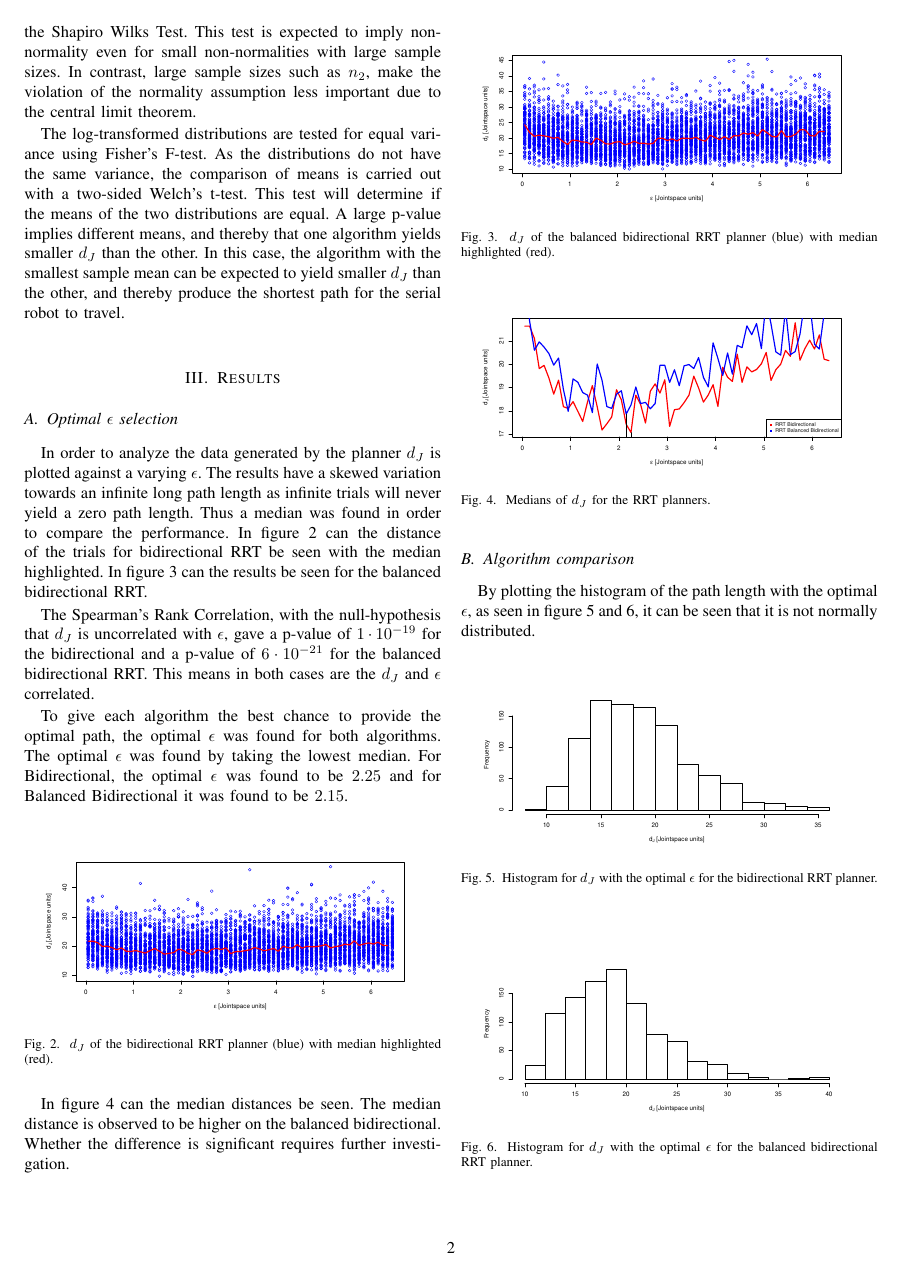
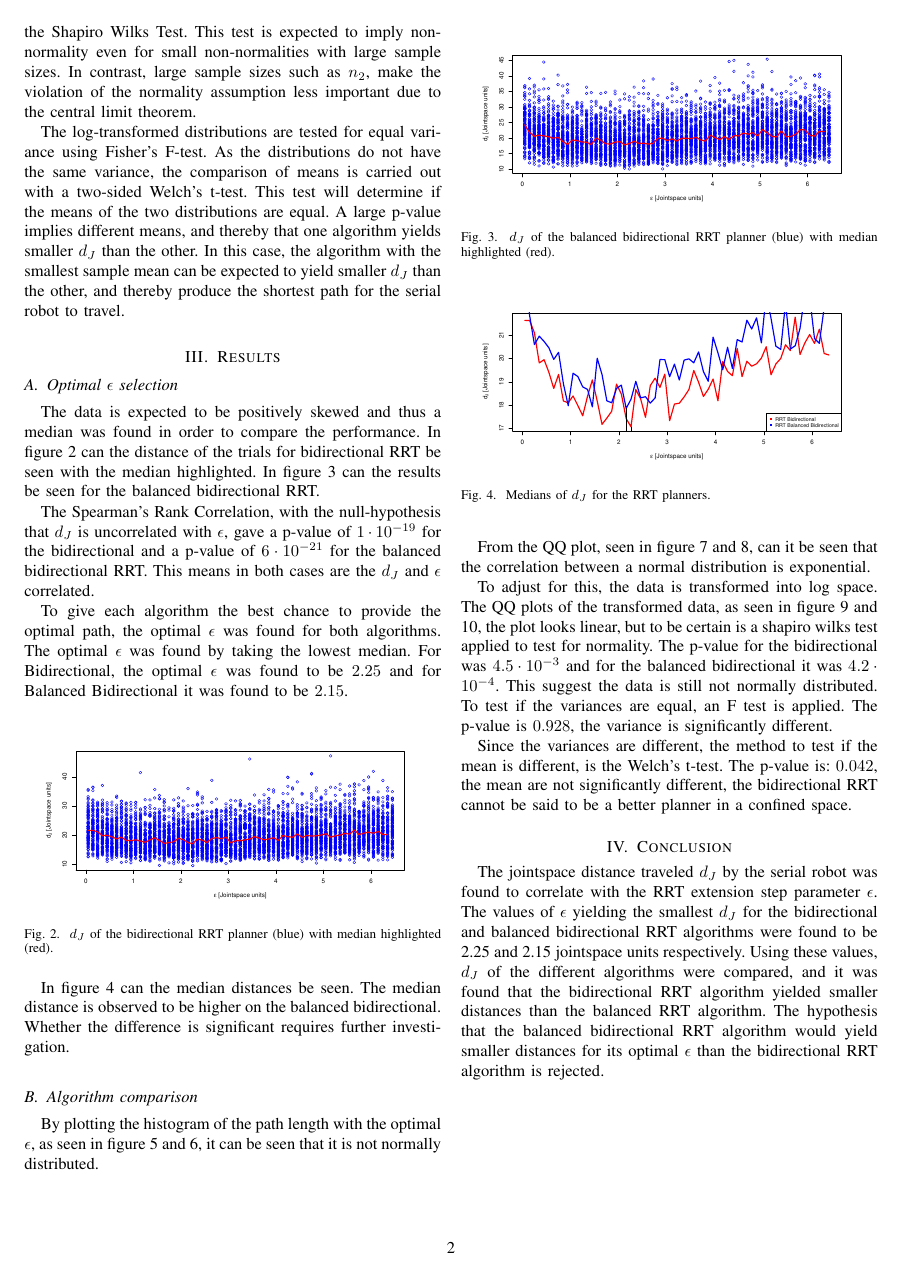
Before and after one commit to niive12/scm, a LaTeX paper (document/master_doc.tex, which reads document/results.tex): page 2 of 3. Compiled offline with pdfLaTeX.

Commit message:
minor edits

```diff
--- a/document/results.tex
+++ b/document/results.tex
@@ -1,9 +1,7 @@
 \section{Results}
 \subsection{Optimal \(\epsilon\) selection}
 
-In order to analyze the data generated by the planner \(d_J\) is plotted against a varying \(\epsilon\).
-The results have a skewed variation towards an infinite long path length as infinite trials will never yield a zero path length.
-Thus a median was found in order to compare the performance.
+The data is expected to be positively skewed and thus a median was found in order to compare the performance.
 In figure \ref{fig:bidir_correlated} can the distance of the trials for bidirectional RRT be seen with the median highlighted.
 In figure \ref{fig:balanced_correlated} can the results be seen for the balanced bidirectional RRT.
 
```
Also changed, not shown: document/introduction.tex (+3 -2 lines).
